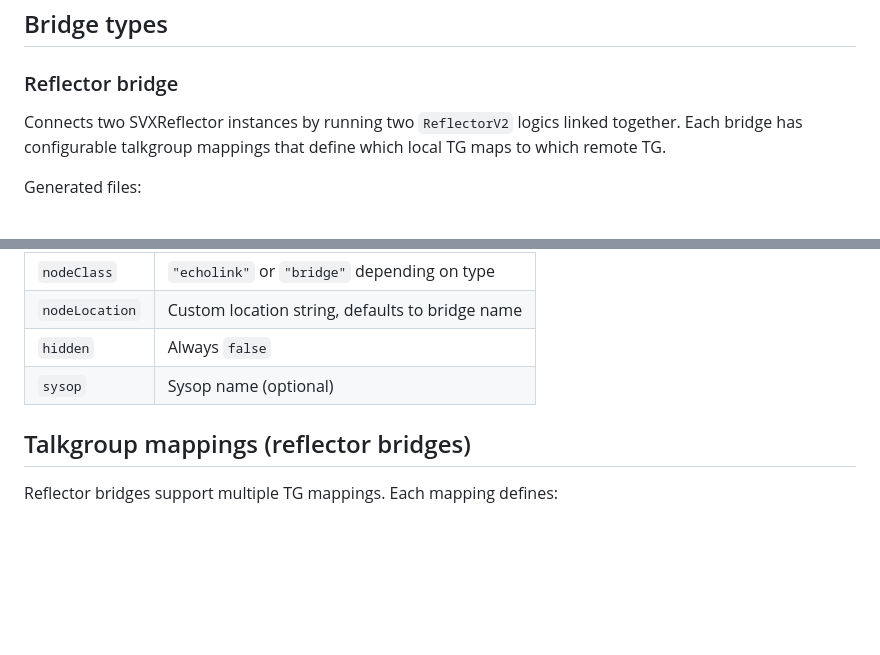
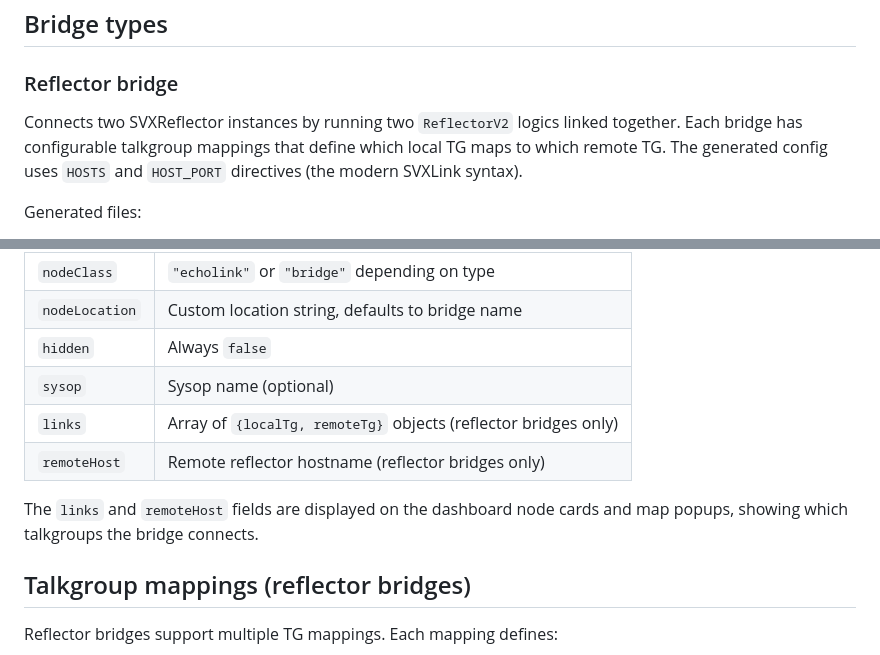
Before and after one commit to audric/SvxReflectorDashboard, a Markdown page: wiki/Bridges.md, 2 parts joined by grey strips. Drawn GitHub-style; blank space fills up the shorter version.

Commit message:
Update wiki: bridge link info, HOSTS/HOST_PORT, changelog tab, cert preservation

```diff
--- a/wiki/Bridges.md
+++ b/wiki/Bridges.md
@@ -8,7 +8,7 @@ SVXLink bridges connect two audio endpoints — typically a local reflector and
 
 ### Reflector bridge
 
-Connects two SVXReflector instances by running two `ReflectorV2` logics linked together. Each bridge has configurable talkgroup mappings that define which local TG maps to which remote TG.
+Connects two SVXReflector instances by running two `ReflectorV2` logics linked together. Each bridge has configurable talkgroup mappings that define which local TG maps to which remote TG. The generated config uses `HOSTS` and `HOST_PORT` directives (the modern SVXLink syntax).
 
 Generated files:
 - `svxlink.conf` — main SVXLink configuration with both logic sections and link definitions
@@ -45,6 +45,10 @@ Each bridge writes a `node_info.json` file that the SVXLink process sends to the
 | `nodeLocation` | Custom location string, defaults to bridge name |
 | `hidden` | Always `false` |
 | `sysop` | Sysop name (optional) |
+| `links` | Array of `{localTg, remoteTg}` objects (reflector bridges only) |
+| `remoteHost` | Remote reflector hostname (reflector bridges only) |
+
+The `links` and `remoteHost` fields are displayed on the dashboard node cards and map popups, showing which talkgroups the bridge connects.
 
 ## Talkgroup mappings (reflector bridges)
 
```
Also changed, not shown: wiki/Code-Map.md (+5 -3 lines), wiki/Configuration.md (+2 -0 lines).
